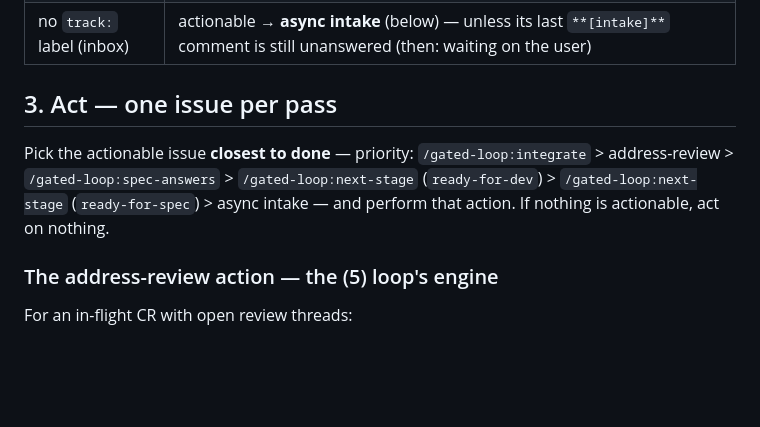
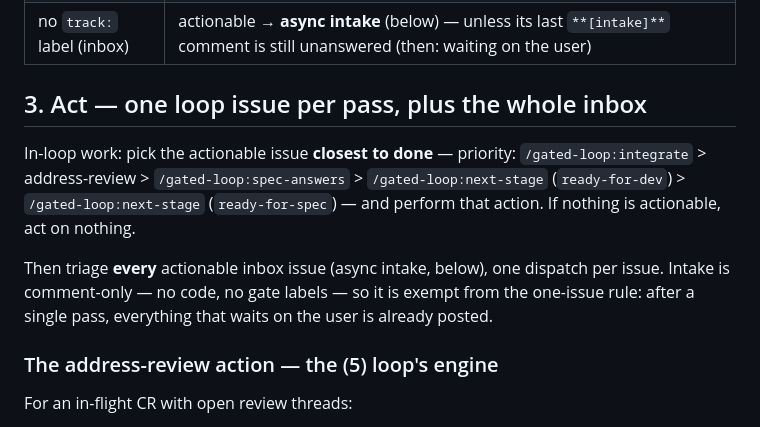
Before and after one commit to TaikerLiang/roz-gate, a Markdown page: commands/patrol.md, the part around the change. GitHub-like rendering; blank space fills up the shorter version.

Commit message:
feat: exempt inbox triage from patrol's one-issue-per-pass rule
[how]
- patrol step 3: one in-loop action per pass as before, then triage every actionable inbox
  issue in the same pass (one product-agent dispatch and one batched comment per issue)
- drop async intake from the in-loop priority chain
- update templates/CLAUDE-workflow.md invocation policy to match

```diff
--- a/commands/patrol.md
+++ b/commands/patrol.md
@@ -37,12 +37,17 @@ every CAPITALIZED-OP. Missing config → stop; tell the user to run
 | `status: blocked` | waiting on the user — never re-invoke anything on it |
 | no `track:` label (inbox) | actionable → **async intake** (below) — unless its last `**[intake]**` comment is still unanswered (then: waiting on the user) |
 
-## 3. Act — one issue per pass
-Pick the actionable issue **closest to done** — priority:
+## 3. Act — one loop issue per pass, plus the whole inbox
+In-loop work: pick the actionable issue **closest to done** — priority:
 `/gated-loop:integrate` > address-review > `/gated-loop:spec-answers` >
 `/gated-loop:next-stage` (`ready-for-dev`) > `/gated-loop:next-stage`
-(`ready-for-spec`) > async intake — and perform that action. If nothing is
-actionable, act on nothing.
+(`ready-for-spec`) — and perform that action. If nothing is actionable, act
+on nothing.
+
+Then triage **every** actionable inbox issue (async intake, below), one
+dispatch per issue. Intake is comment-only — no code, no gate labels — so it
+is exempt from the one-issue rule: after a single pass, everything that waits
+on the user is already posted.
 
 ### The address-review action — the (5) loop's engine
 For an in-flight CR with open review threads:
```
Also changed, not shown: templates/CLAUDE-workflow.md (+4 -3 lines).
